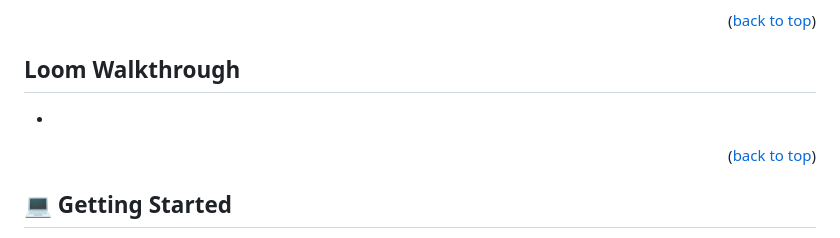
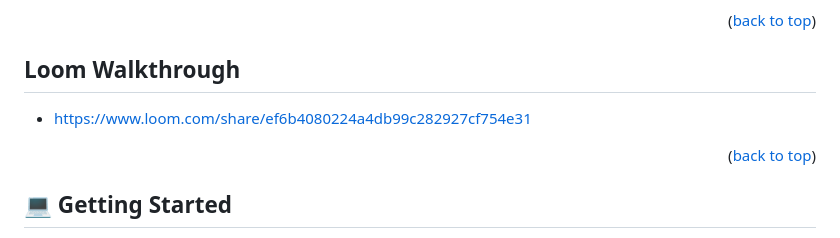
Before and after one commit to mwismann/first-capstone, a Markdown page: README.md, the part around the change. GitHub-like rendering.

Commit message:
Add loom walkthrough to readme file

```diff
--- a/README.md
+++ b/README.md
@@ -71,7 +71,7 @@
 
 ## Loom Walkthrough <a name="loom-walk"></a>
 
--
+- https://www.loom.com/share/ef6b4080224a4db99c282927cf754e31
 
 <p align="right">(<a href="#readme-top">back to top</a>)</p>
 
```
